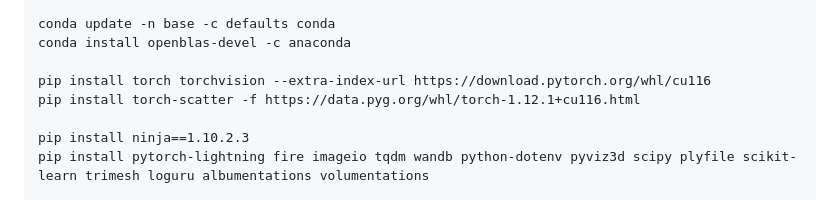
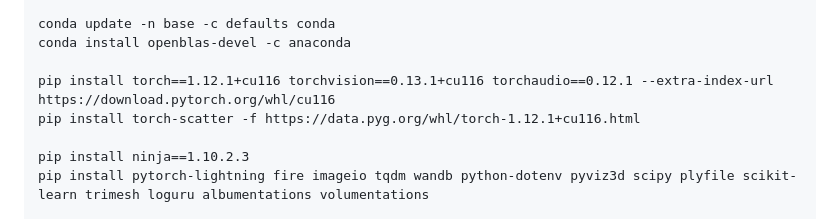
Before and after one commit to aminebdj/3D-OWIS, a Markdown page: Installation.md, the part around the change. GitHub-like rendering.

```diff
--- a/Installation.md
+++ b/Installation.md
@@ -37,7 +37,7 @@ conda activate 3d_owis
 conda update -n base -c defaults conda
 conda install openblas-devel -c anaconda
 
-pip install torch torchvision --extra-index-url https://download.pytorch.org/whl/cu116
+pip install torch==1.12.1+cu116 torchvision==0.13.1+cu116 torchaudio==0.12.1 --extra-index-url https://download.pytorch.org/whl/cu116
 pip install torch-scatter -f https://data.pyg.org/whl/torch-1.12.1+cu116.html
 
 pip install ninja==1.10.2.3
```
